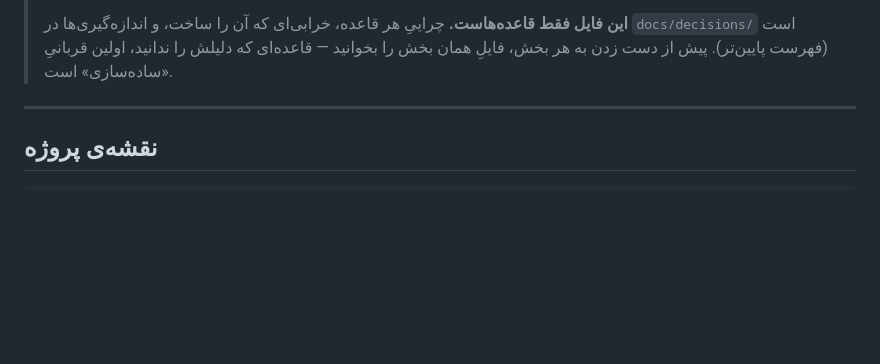
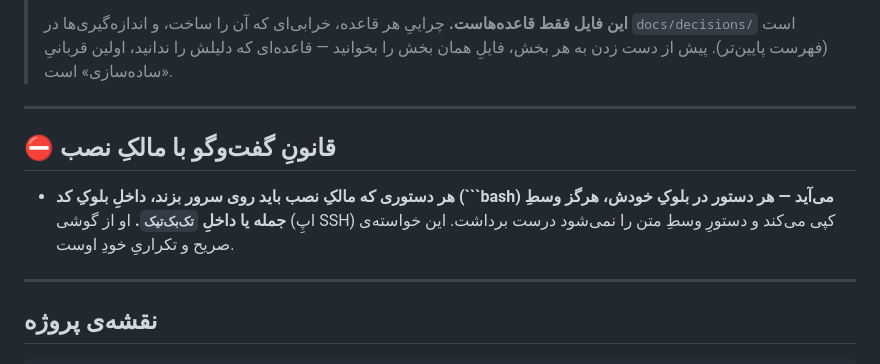
Before and after one commit to firouzayazi-source/sthesab, a Markdown page: CLAUDE.md, the part around the change. Rendered like a GitHub page; blank space fills up the shorter version.

Commit message:
CLAUDE.md: server commands for the owner always go in code blocks
Co-Authored-By: Claude Opus 5.5 <noreply@anthropic.com>
Claude-Session: https://claude.ai/code/session_01QpywRfUYaEcupB4puS6AiY

````diff
--- a/CLAUDE.md
+++ b/CLAUDE.md
@@ -16,6 +16,16 @@ PHP خام (بدون فریم‌ورک و بدون Composer) + MySQL/MariaDB + P
 > اندازه‌گیری‌ها در `docs/decisions/` است (فهرست پایین‌تر). پیش از دست زدن به
 > هر بخش، فایلِ همان بخش را بخوانید — قاعده‌ای که دلیلش را ندانید، اولین
 > قربانیِ «ساده‌سازی» است.
+
+---
+
+
+## ⛔ قانونِ گفت‌وگو با مالکِ نصب
+
+- **هر دستوری که مالکِ نصب باید روی سرور بزند، داخلِ بلوکِ کد (```bash) می‌آید —
+  هر دستور در بلوکِ خودش، هرگز وسطِ جمله یا داخلِ `‌تک‌بک‌تیک`.** او از گوشی
+  (اپِ SSH) کپی می‌کند و دستورِ وسطِ متن را نمی‌شود درست برداشت. این خواسته‌ی
+  صریح و تکراریِ خودِ اوست.
 
 ---
 
````
